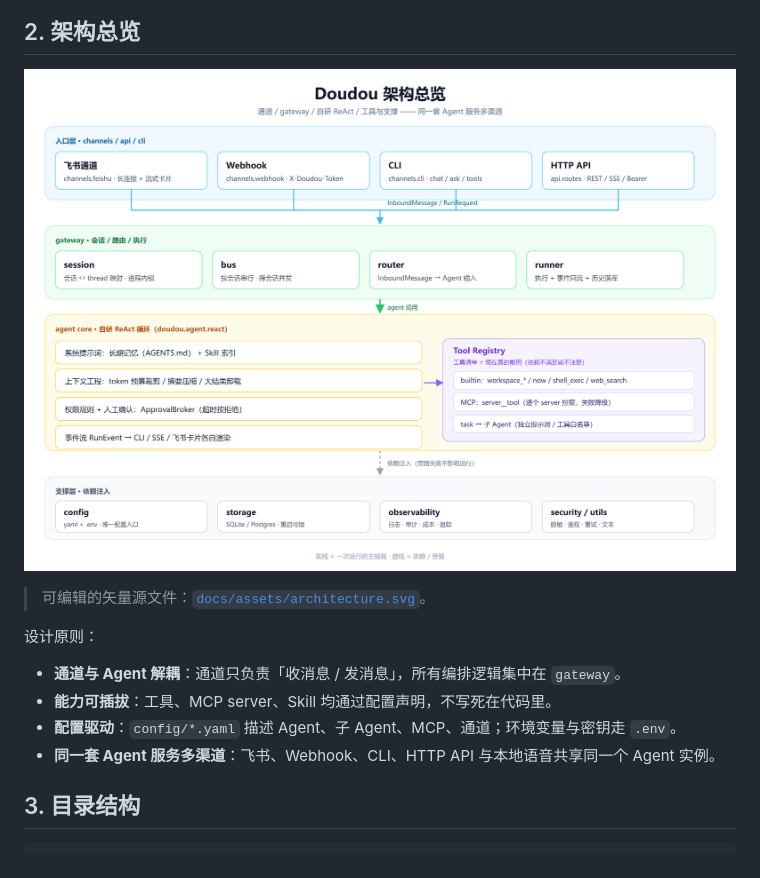
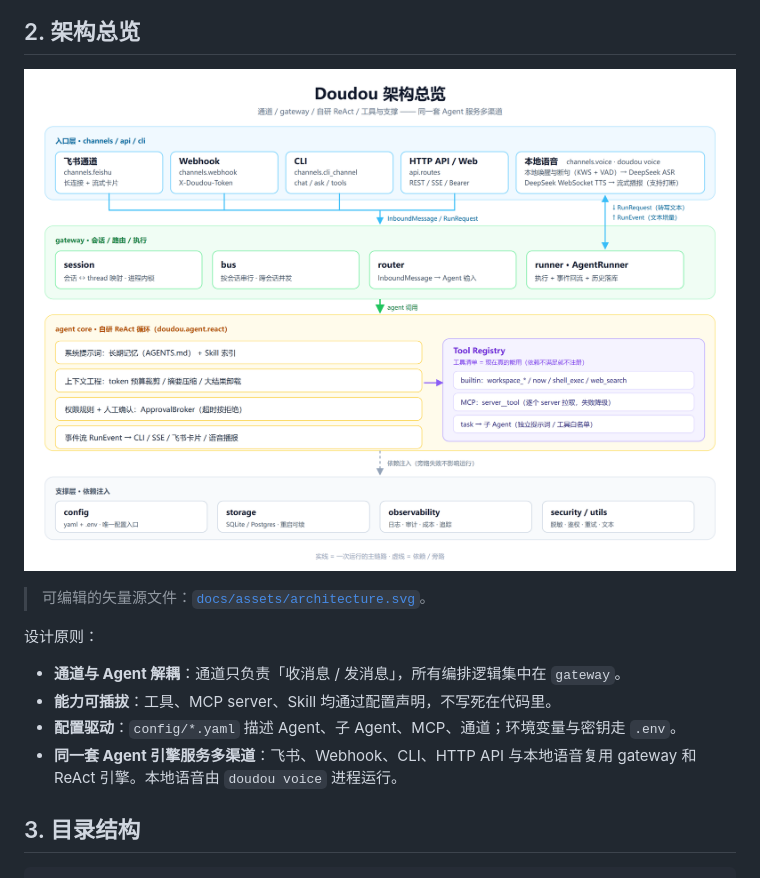
Before and after one commit to coderjiangle/Doudou, a Markdown page: README.md, the part around one of its changes. GitHub-like rendering; pictures changed too: docs/assets/architecture.png.

```diff
--- a/README.md
+++ b/README.md
@@ -115,7 +115,7 @@ $ uv run doudou voice
 - **通道与 Agent 解耦**：通道只负责「收消息 / 发消息」，所有编排逻辑集中在 `gateway`。
 - **能力可插拔**：工具、MCP server、Skill 均通过配置声明，不写死在代码里。
 - **配置驱动**：`config/*.yaml` 描述 Agent、子 Agent、MCP、通道；环境变量与密钥走 `.env`。
-- **同一套 Agent 服务多渠道**：飞书、Webhook、CLI、HTTP API 与本地语音共享同一个 Agent 实例。
+- **同一套 Agent 引擎服务多渠道**：飞书、Webhook、CLI、HTTP API 与本地语音复用 gateway 和 ReAct 引擎。本地语音由 `doudou voice` 进程运行。
 
 ## 3. 目录结构
 
```
Also changed, not shown: other parts of README.md (+1 -1 lines), README.en.md (+3 -3 lines), docs/architecture.md (+3 -2 lines), 1 other file.
